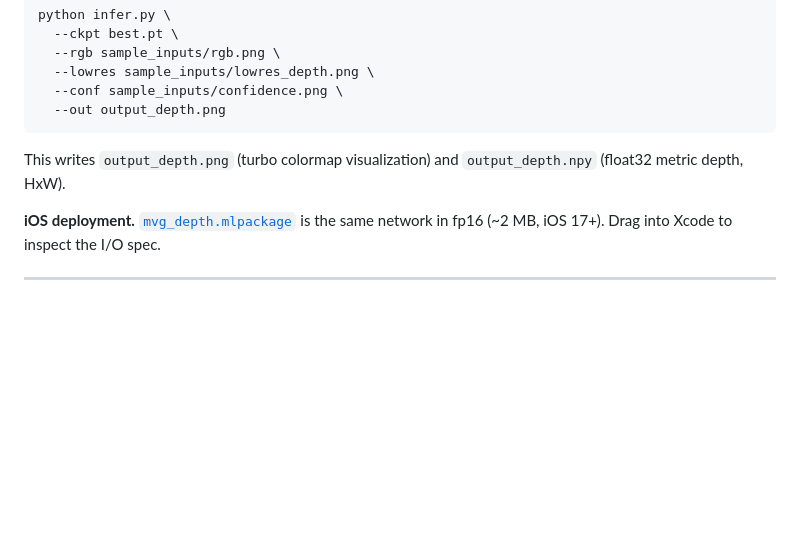
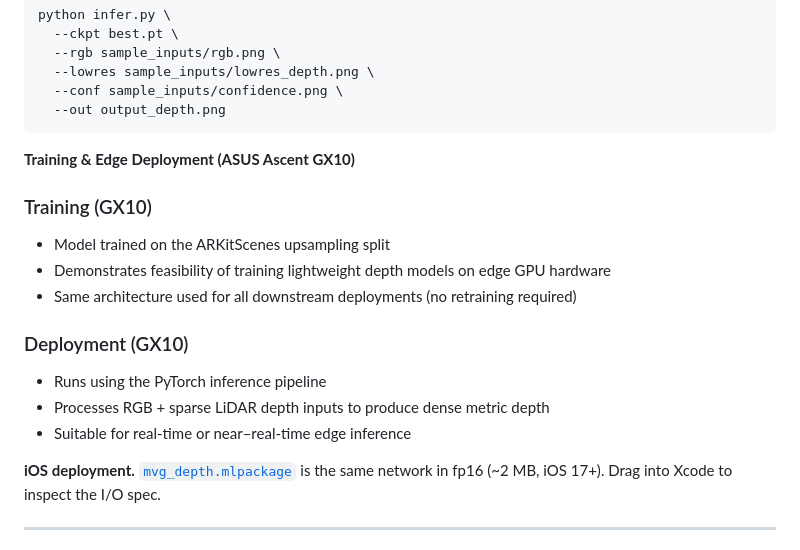
Before and after one commit to ajayshahhhh/SPECTRA, a Markdown page: README.md, the part around the change. Drawn GitHub-style; blank space fills up the shorter version.

````diff
--- a/README.md
+++ b/README.md
@@ -74,8 +74,18 @@ python infer.py \
   --conf sample_inputs/confidence.png \
   --out output_depth.png
 ```
+**Training & Edge Deployment (ASUS Ascent GX10)**
 
-This writes `output_depth.png` (turbo colormap visualization) and `output_depth.npy` (float32 metric depth, HxW).
+### Training (GX10)
+- Model trained on the ARKitScenes upsampling split
+- Demonstrates feasibility of training lightweight depth models on edge GPU hardware
+- Same architecture used for all downstream deployments (no retraining required)
+
+### Deployment (GX10)
+- Runs using the PyTorch inference pipeline
+- Processes RGB + sparse LiDAR depth inputs to produce dense metric depth
+- Suitable for real-time or near–real-time edge inference
+
 
 **iOS deployment.** [`mvg_depth.mlpackage`](SPECTRANet/mvg_laptop_bundle/mvg_depth.mlpackage) is the same network in fp16 (~2 MB, iOS 17+). Drag into Xcode to inspect the I/O spec.
 
````
